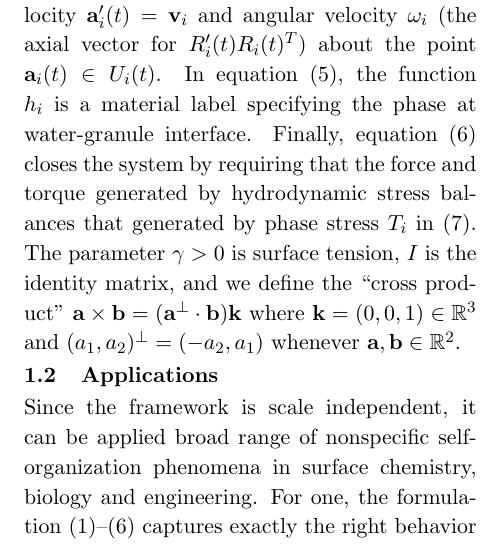
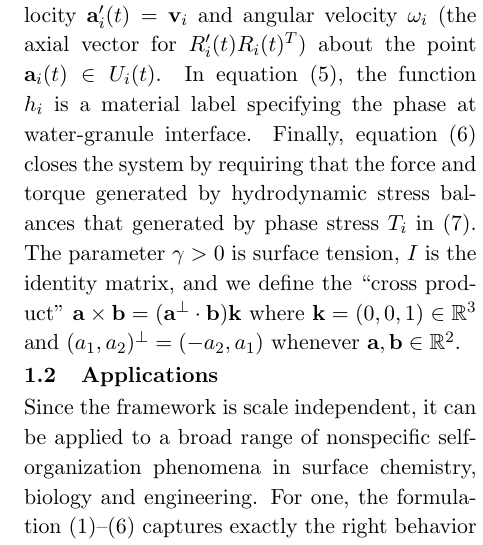
Before and after one commit to quaife/lipid_dynamics, a LaTeX document (NSF2022/Description/description.tex, which reads NSF2022/Description/backgroundv3.tex): part of one column of page 3 of 29, cut so that both start at the same text. Compiled offline with pdfLaTeX.

Commit message:
yny 1113c

```diff
--- a/NSF2022/Description/backgroundv3.tex
+++ b/NSF2022/Description/backgroundv3.tex
@@ -233,7 +233,7 @@ and we define the ``cross product'' $\aa \times \bb = (\aa^{\perp} \cdot
 (-a_2,a_1)$ whenever $\aa, \bb \in \mathbb{R}^2$.
 
 \subsection{Applications}
-Since the framework is scale independent, it can be applied broad range
+Since the framework is scale independent, it can be applied to a broad range
 of nonspecific self-organization phenomena in surface chemistry, biology
 and engineering. For one, the
 formulation~\eqref{eq:RBT}--\eqref{eqn:stressbalance} captures exactly
```
Also changed, not shown: NSF2022/Description/backgroundv3.tex (2 more changed lines).
